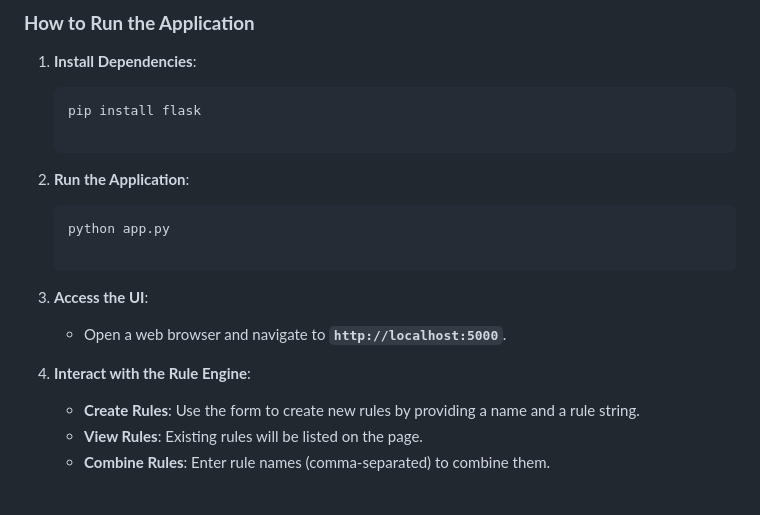
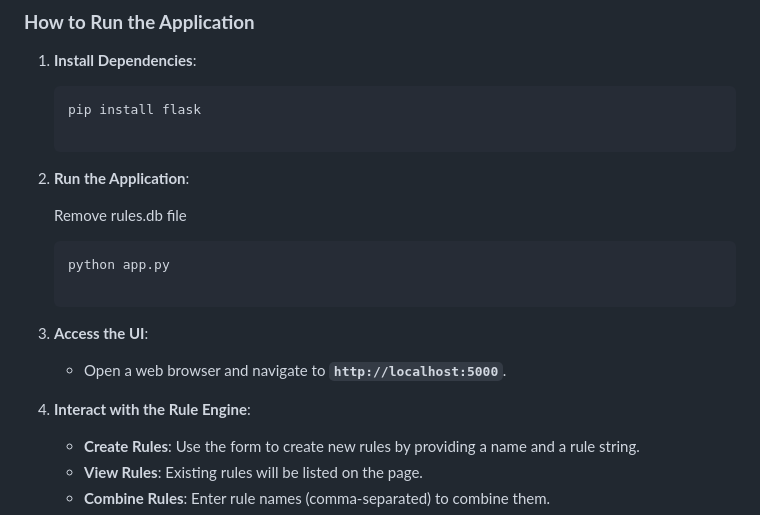
Before and after one commit to astrogust30/Anonymousforareason, a Markdown page: Readme.md, the part around the change. Rendered like a GitHub page; blank space fills up the shorter version.

````diff
--- a/Readme.md
+++ b/Readme.md
@@ -146,14 +146,16 @@ It consists of:
 
 2. **Run the Application**:
 
+    Remove rules.db file
+
     ```bash
     python app.py
 
     ```
 
-3. **Access the UI**:
+4. **Access the UI**:
     - Open a web browser and navigate to **`http://localhost:5000`**.
-4. **Interact with the Rule Engine**:
+5. **Interact with the Rule Engine**:
     - **Create Rules**: Use the form to create new rules by providing a name and a rule string.
     - **View Rules**: Existing rules will be listed on the page.
     - **Combine Rules**: Enter rule names (comma-separated) to combine them.
````
